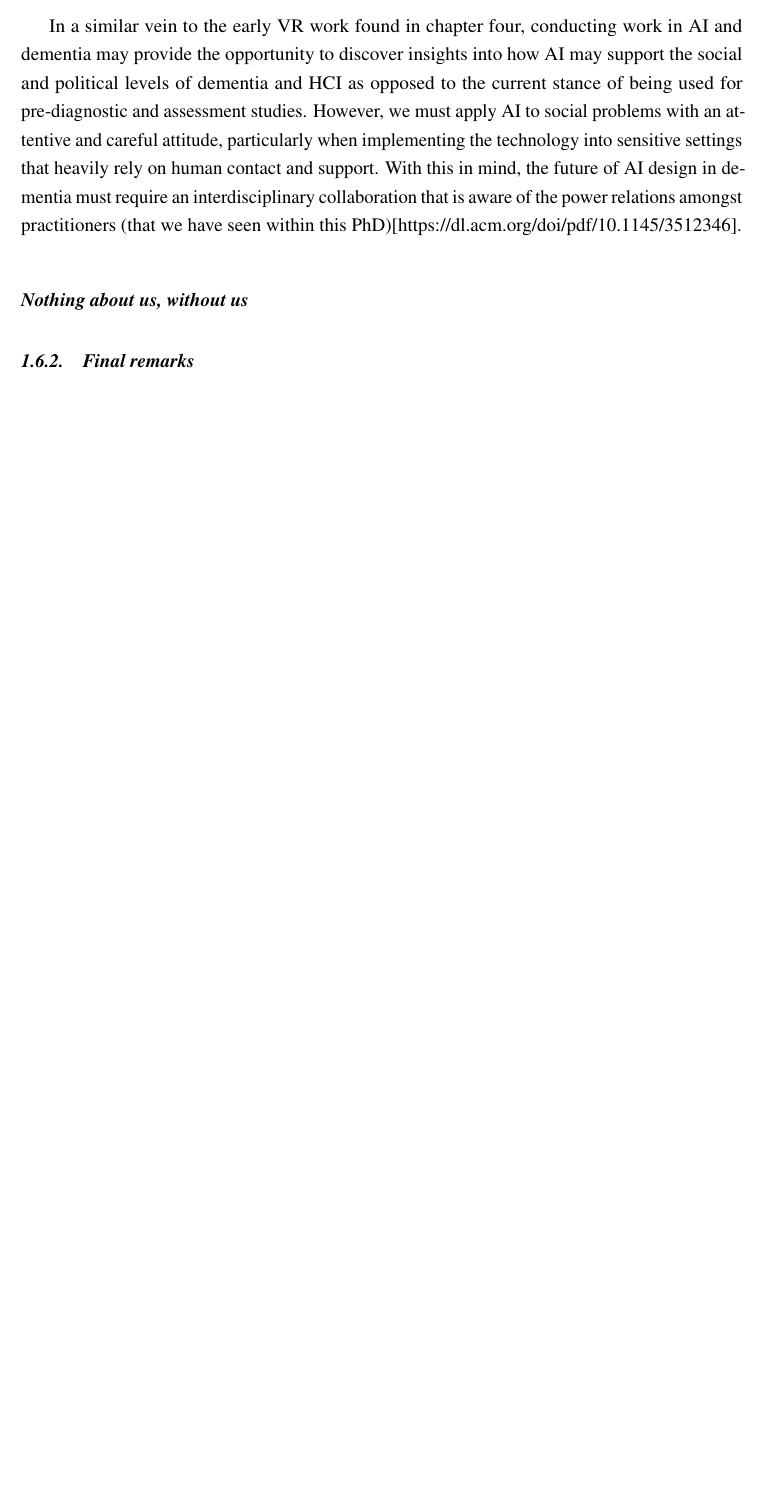
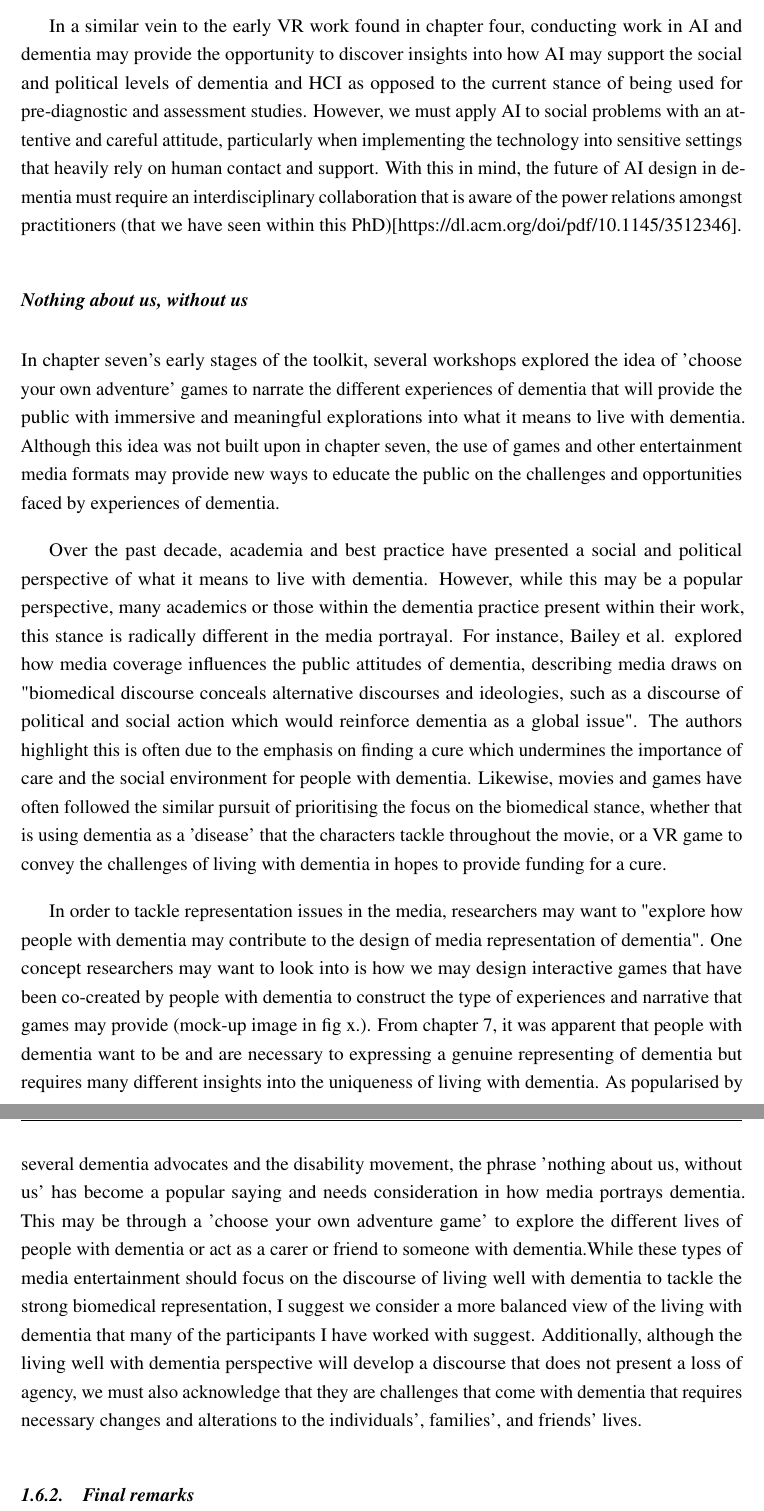
Before and after one commit to jameshodge96/Thesis, a LaTeX thesis (thesis.tex, which reads Chapters/08_Discussion_Conclusion.tex): part of page 9 of 11 before the commit and two parts of pages 9 and 11 of 13 after it, the two joined at a grey line, cut so that both start at the same text, the shorter picture padded with empty space. Compiled offline with pdfLaTeX.

Commit message:
Added nothing about us, without us

```diff
--- a/Chapters/08_Discussion_Conclusion.tex
+++ b/Chapters/08_Discussion_Conclusion.tex
@@ -113,8 +113,11 @@ In a similar vein to the early VR work found in chapter four, conducting work in
 \caption{Low-poly styling of a home for the game where the player can explore the person with dementia's story and learn about representation and stigma}
 \label{fig:StorytellingLowPoly}
 \end{figure}
+In chapter seven's early stages of the toolkit, several workshops explored the idea of 'choose your own adventure' games to narrate the different experiences of dementia that will provide the public with immersive and meaningful explorations into what it means to live with dementia. Although this idea was not built upon in chapter seven, the use of games and other entertainment media formats may provide new ways to educate the public on the challenges and opportunities faced by experiences of dementia.
 
+Over the past decade, academia and best practice have presented a social and political perspective of what it means to live with dementia. However, while this may be a popular perspective, many academics or those within the dementia practice present within their work, this stance is radically different in the media portrayal. For instance, Bailey et al. explored how media coverage influences the public attitudes of dementia, describing media draws on "biomedical discourse conceals alternative discourses and ideologies, such as a discourse of political and social action which would reinforce dementia as a global issue". The authors highlight this is often due to the emphasis on finding a cure which undermines the importance of care and the social environment for people with dementia. Likewise, movies and games have often followed the similar pursuit of prioritising the focus on the biomedical stance, whether that is using dementia as a 'disease' that the characters tackle throughout the movie, or a VR game to convey the challenges of living with dementia in hopes to provide funding for a cure.
 
+In order to tackle representation issues in the media, researchers may want to "explore how people with dementia may contribute to the design of media representation of dementia". One concept researchers may want to look into is how we may design interactive games that have been co-created by people with dementia to construct the type of experiences and narrative that games may provide (mock-up image in fig x.). From chapter 7, it was apparent that people with dementia want to be and are necessary to expressing a genuine representing of dementia but requires many different insights into the uniqueness of living with dementia. As popularised by several dementia advocates and the disability movement, the phrase 'nothing about us, without us' has become a popular saying and needs consideration in how media portrays dementia. This may be through a 'choose your own adventure game' to explore the different lives of people with dementia or act as a carer or friend to someone with dementia.While these types of media entertainment should focus on the discourse of living well with dementia to tackle the strong biomedical representation, I suggest we consider a more balanced view of the living with dementia that many of the participants I have worked with suggest. Additionally, although the living well with dementia perspective will develop a discourse that does not present a loss of agency, we must also acknowledge that they are challenges that come with dementia that requires necessary changes and alterations to the individuals', families', and friends' lives.
 
 \subsection{Final remarks}
 \label{Discussion:FinalRemarks}
```
